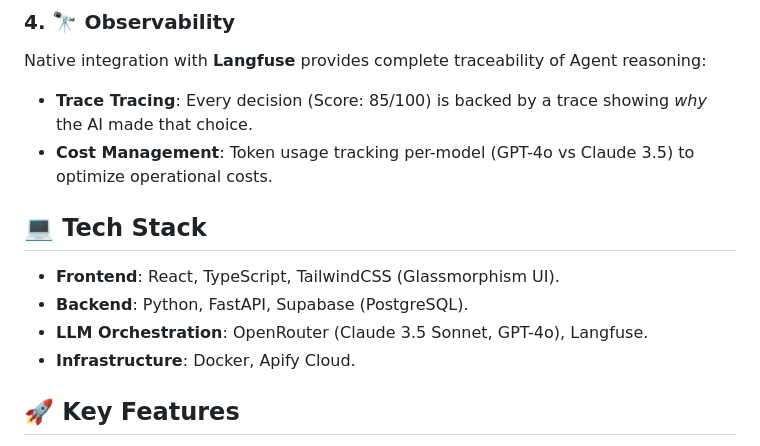
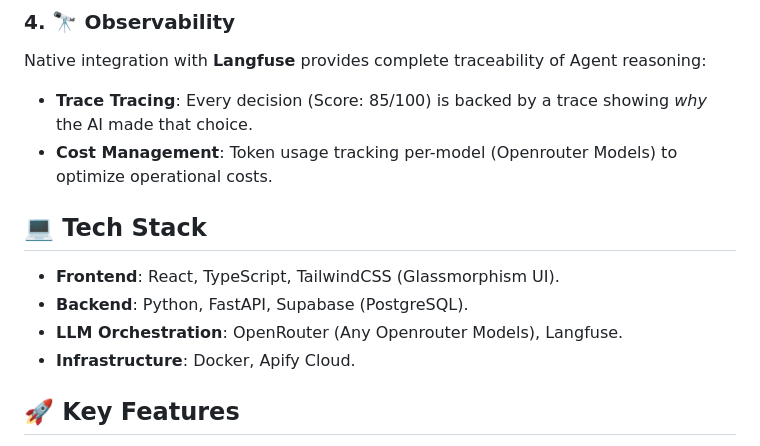
Before and after one commit to abhibalu/AI_Job_seeking, a Markdown page: README.md, the part around the change. Drawn GitHub-style.

Commit message:
Update README with OpenRouter model references

```diff
--- a/README.md
+++ b/README.md
@@ -24,12 +24,12 @@ The intelligence layer is composed of specialized AI agents:
 ### 4. 🔭 Observability
 Native integration with **Langfuse** provides complete traceability of Agent reasoning:
 *   **Trace Tracing**: Every decision (Score: 85/100) is backed by a trace showing *why* the AI made that choice.
-*   **Cost Management**: Token usage tracking per-model (GPT-4o vs Claude 3.5) to optimize operational costs.
+*   **Cost Management**: Token usage tracking per-model (Openrouter Models) to optimize operational costs.
 
 ## 💻 Tech Stack
 *   **Frontend**: React, TypeScript, TailwindCSS (Glassmorphism UI).
 *   **Backend**: Python, FastAPI, Supabase (PostgreSQL).
-*   **LLM Orchestration**: OpenRouter (Claude 3.5 Sonnet, GPT-4o), Langfuse.
+*   **LLM Orchestration**: OpenRouter (Any Openrouter Models), Langfuse.
 *   **Infrastructure**: Docker, Apify Cloud.
 
 ## 🚀 Key Features
```
